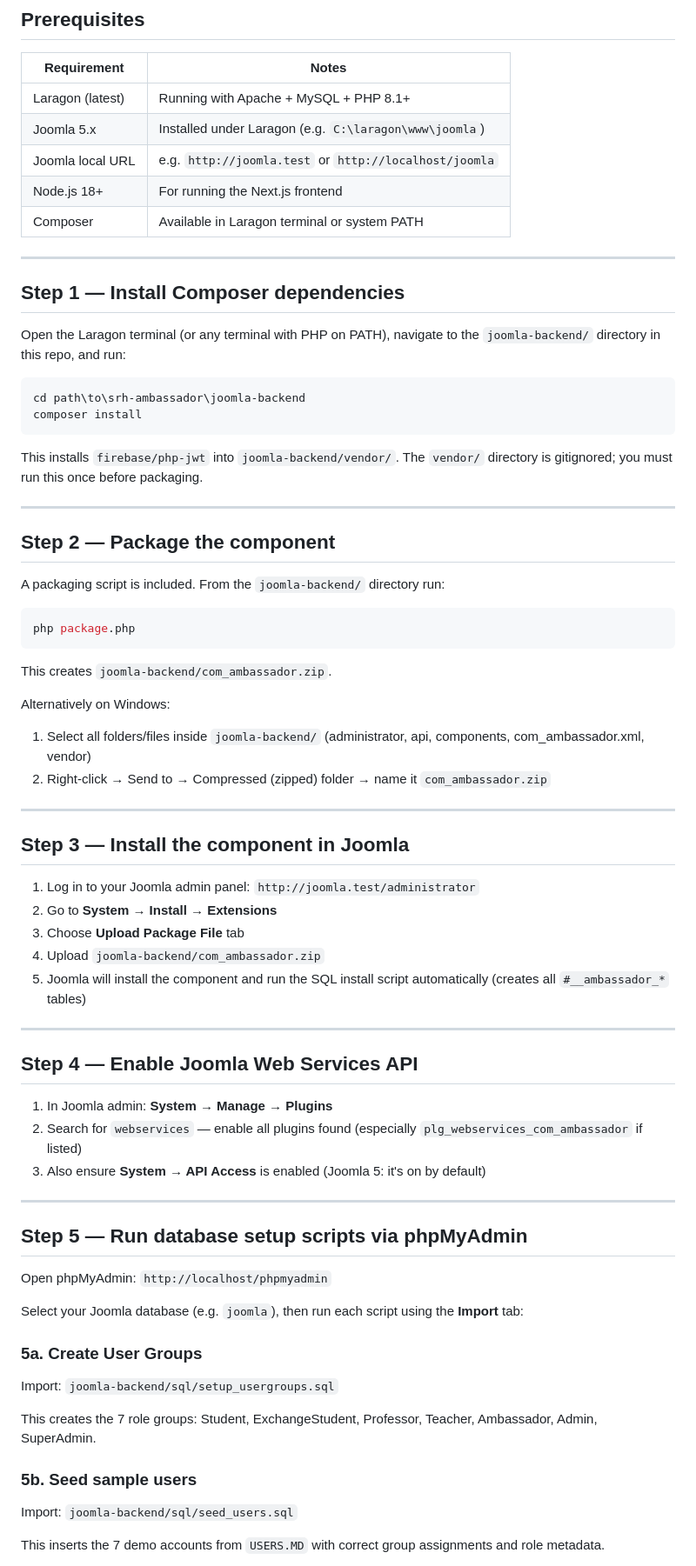
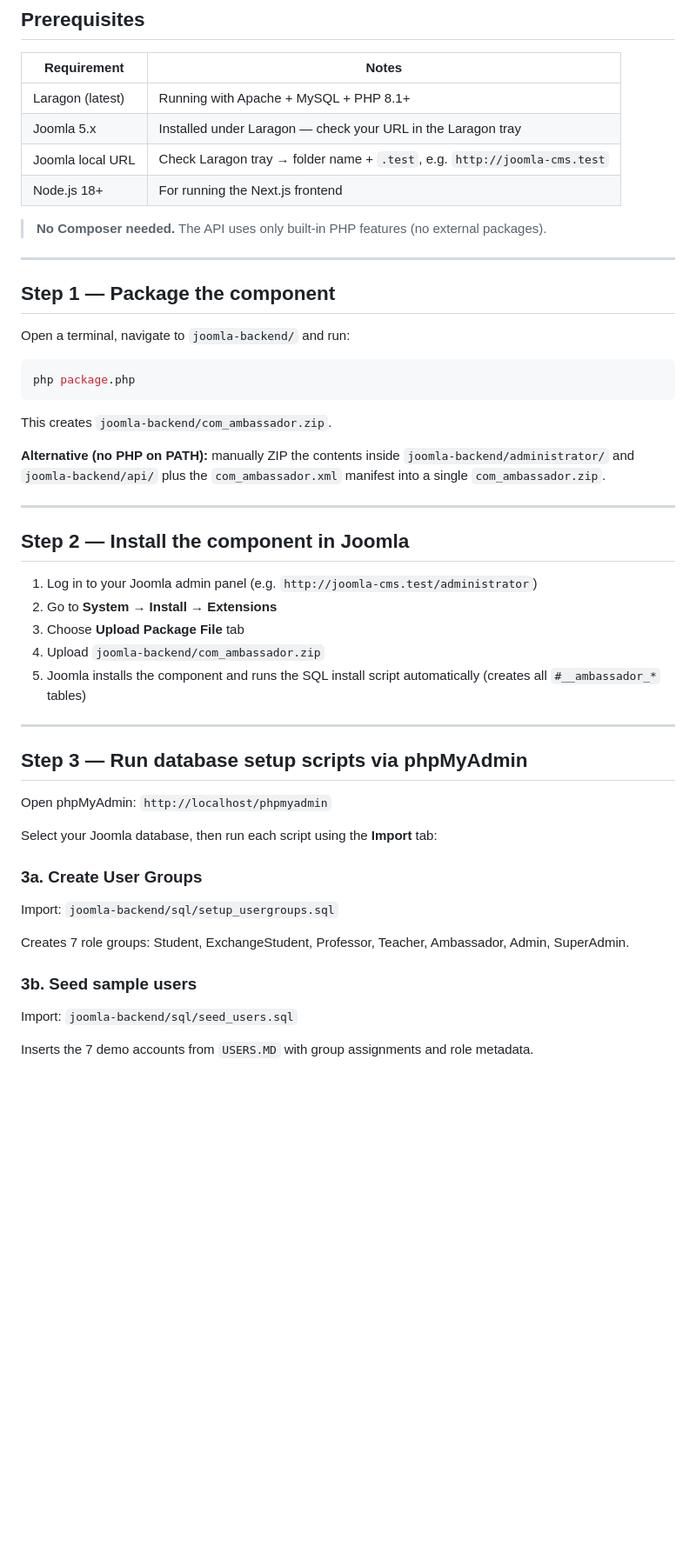
Before and after one commit to toshvarma/srh-ambassador, a Markdown page: joomla-backend/SETUP.md, the part around one of its changes. Shown at 87% size. Drawn GitHub-style; blank space fills up the shorter version.

````diff
--- a/joomla-backend/SETUP.md
+++ b/joomla-backend/SETUP.md
@@ -9,29 +9,17 @@ This guide walks you through installing and testing the `com_ambassador` Joomla
 | Requirement | Notes |
 |-------------|-------|
 | Laragon (latest) | Running with Apache + MySQL + PHP 8.1+ |
-| Joomla 5.x | Installed under Laragon (e.g. `C:\laragon\www\joomla`) |
-| Joomla local URL | e.g. `http://joomla.test` or `http://localhost/joomla` |
+| Joomla 5.x | Installed under Laragon — check your URL in the Laragon tray |
+| Joomla local URL | Check Laragon tray → folder name + `.test`, e.g. `http://joomla-cms.test` |
 | Node.js 18+ | For running the Next.js frontend |
-| Composer | Available in Laragon terminal or system PATH |
+
+> **No Composer needed.** The API uses only built-in PHP features (no external packages).
 
 ---
 
-## Step 1 — Install Composer dependencies
+## Step 1 — Package the component
 
-Open the Laragon terminal (or any terminal with PHP on PATH), navigate to the `joomla-backend/` directory in this repo, and run:
-
-```bash
-cd path\to\srh-ambassador\joomla-backend
-composer install
-```
-
-This installs `firebase/php-jwt` into `joomla-backend/vendor/`. The `vendor/` directory is gitignored; you must run this once before packaging.
-
----
-
-## Step 2 — Package the component
-
-A packaging script is included. From the `joomla-backend/` directory run:
+Open a terminal, navigate to `joomla-backend/` and run:
 
 ```bash
 php package.php
@@ -39,43 +27,33 @@ php package.php
 
 This creates `joomla-backend/com_ambassador.zip`.
 
-Alternatively on Windows:
-1. Select all folders/files inside `joomla-backend/` (administrator, api, components, com_ambassador.xml, vendor)
-2. Right-click → Send to → Compressed (zipped) folder → name it `com_ambassador.zip`
+**Alternative (no PHP on PATH):** manually ZIP the contents inside `joomla-backend/administrator/` and `joomla-backend/api/` plus the `com_ambassador.xml` manifest into a single `com_ambassador.zip`.
 
 ---
 
-## Step 3 — Install the component in Joomla
+## Step 2 — Install the component in Joomla
 
-1. Log in to your Joomla admin panel: `http://joomla.test/administrator`
+1. Log in to your Joomla admin panel (e.g. `http://joomla-cms.test/administrator`)
 2. Go to **System → Install → Extensions**
 3. Choose **Upload Package File** tab
 4. Upload `joomla-backend/com_ambassador.zip`
-5. Joomla will install the component and run the SQL install script automatically (creates all `#__ambassador_*` tables)
+5. Joomla installs the component and runs the SQL install script automatically (creates all `#__ambassador_*` tables)
 
 ---
 
-## Step 4 — Enable Joomla Web Services API
-
-1. In Joomla admin: **System → Manage → Plugins**
-2. Search for `webservices` — enable all plugins found (especially `plg_webservices_com_ambassador` if listed)
-3. Also ensure **System → API Access** is enabled (Joomla 5: it's on by default)
-
----
-
-## Step 5 — Run database setup scripts via phpMyAdmin
+## Step 3 — Run database setup scripts via phpMyAdmin
 
 Open phpMyAdmin: `http://localhost/phpmyadmin`
 
-Select your Joomla database (e.g. `joomla`), then run each script using the **Import** tab:
+Select your Joomla database, then run each script using the **Import** tab:
 
-### 5a. Create User Groups
+### 3a. Create User Groups
 Import: `joomla-backend/sql/setup_usergroups.sql`
 
-This creates the 7 role groups: Student, ExchangeStudent, Professor, Teacher, Ambassador, Admin, SuperAdmin.
+Creates 7 role groups: Student, ExchangeStudent, Professor, Teacher, Ambassador, Admin, SuperAdmin.
 
-### 5b. Seed sample users
+### 3b. Seed sample users
 Import: `joomla-backend/sql/seed_users.sql`
 
-This inserts the 7 demo accounts from `USERS.MD` with correct group assignments and role metadata.
+Inserts the 7 demo accounts from `USERS.MD` with group assignments and role metadata.
 
````
Also changed, not shown: other parts of joomla-backend/SETUP.md (+79 -38 lines).
